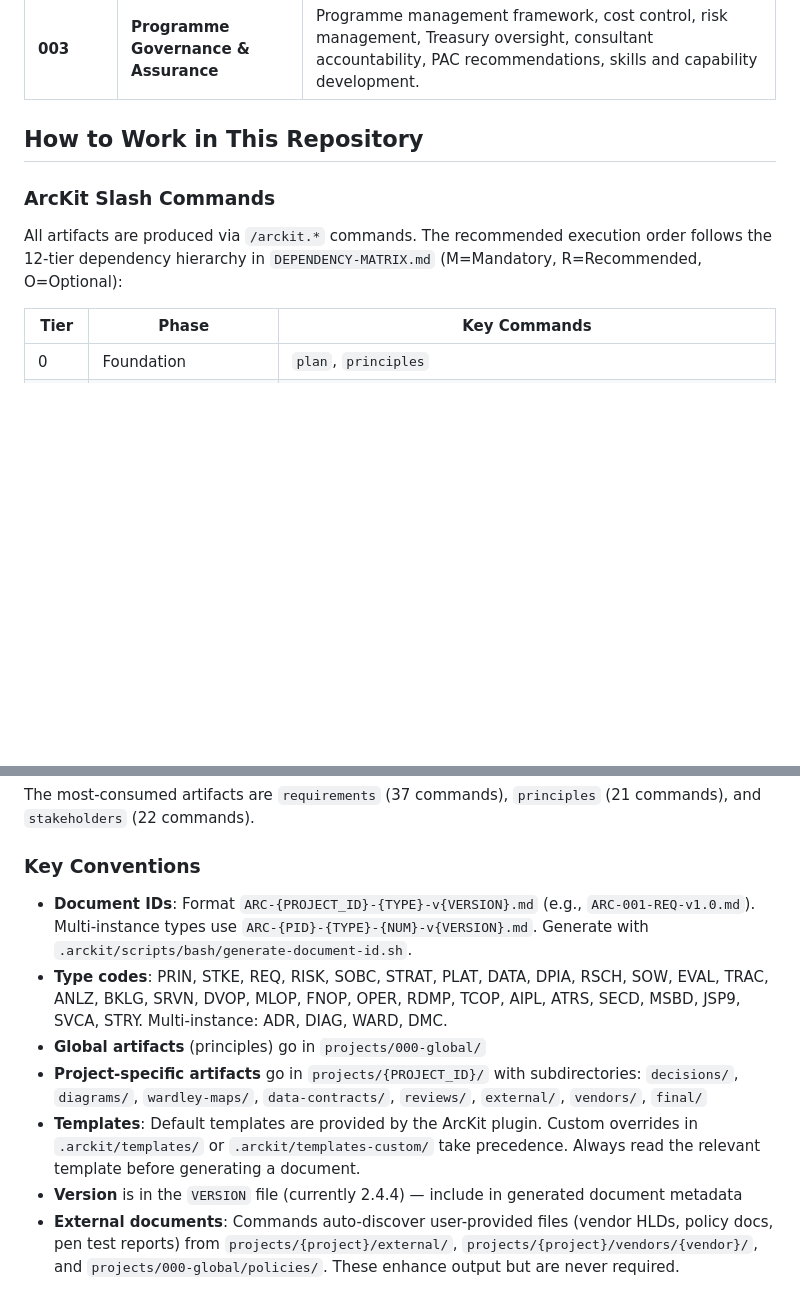
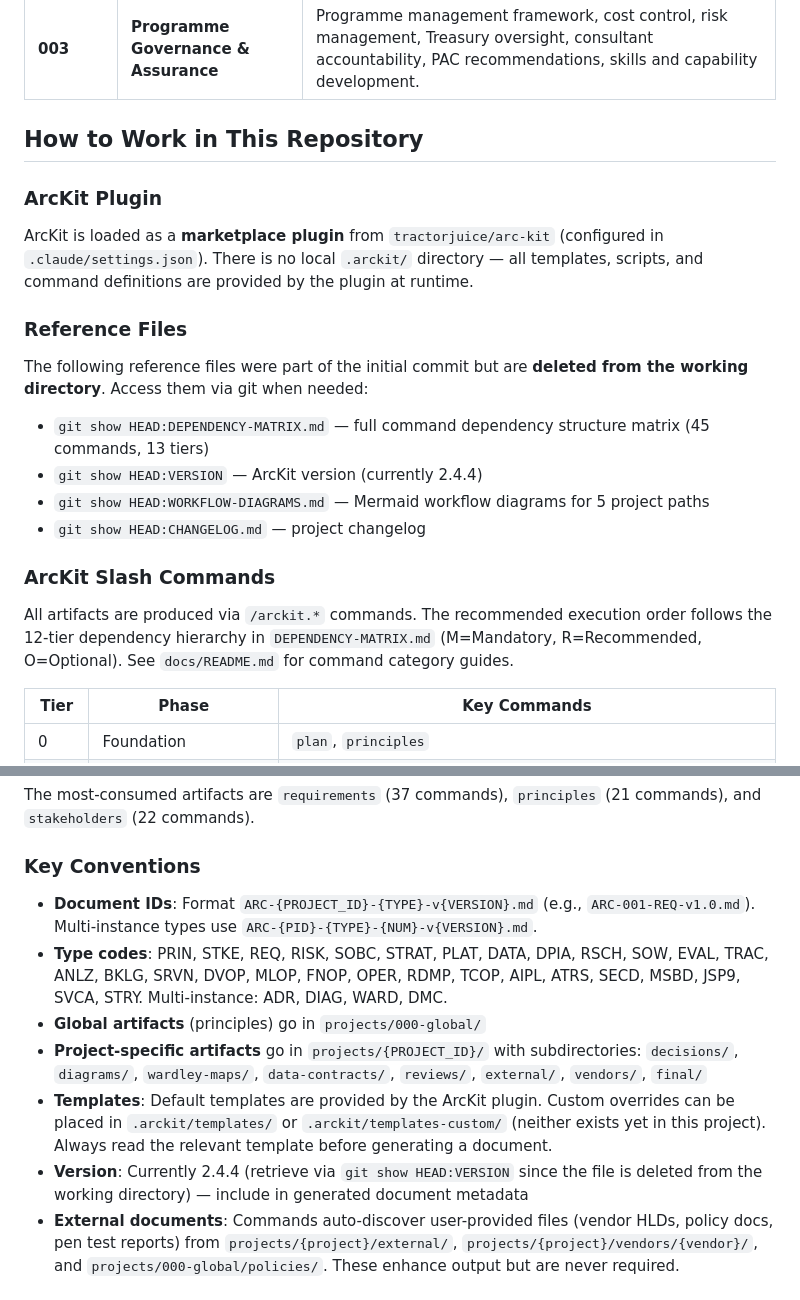
Before and after one commit to tractorjuice/arckit-test-project-v45-nsi-rainbow, a Markdown page: CLAUDE.md, 2 parts joined by grey strips. Rendered like a GitHub page; blank space fills up the shorter version.

Commit message:
Update CLAUDE.md with plugin source, deleted reference files, and fix inaccuracies
Add ArcKit Plugin section clarifying it loads from tractorjuice/arc-kit marketplace.
Document that DEPENDENCY-MATRIX.md, VERSION, WORKFLOW-DIAGRAMS.md, and CHANGELOG.md
are deleted from working directory but accessible via git. Remove reference to
non-existent local script, fix template and version references.

Co-Authored-By: Claude Opus 4.6 <noreply@anthropic.com>

```diff
--- a/CLAUDE.md
+++ b/CLAUDE.md
@@ -78,9 +78,21 @@ This project is organised into three workstreams:
 
 ## How to Work in This Repository
 
+### ArcKit Plugin
+
+ArcKit is loaded as a **marketplace plugin** from `tractorjuice/arc-kit` (configured in `.claude/settings.json`). There is no local `.arckit/` directory — all templates, scripts, and command definitions are provided by the plugin at runtime.
+
+### Reference Files
+
+The following reference files were part of the initial commit but are **deleted from the working directory**. Access them via git when needed:
+- `git show HEAD:DEPENDENCY-MATRIX.md` — full command dependency structure matrix (45 commands, 13 tiers)
+- `git show HEAD:VERSION` — ArcKit version (currently 2.4.4)
+- `git show HEAD:WORKFLOW-DIAGRAMS.md` — Mermaid workflow diagrams for 5 project paths
+- `git show HEAD:CHANGELOG.md` — project changelog
+
 ### ArcKit Slash Commands
 
-All artifacts are produced via `/arckit.*` commands. The recommended execution order follows the 12-tier dependency hierarchy in `DEPENDENCY-MATRIX.md` (M=Mandatory, R=Recommended, O=Optional):
+All artifacts are produced via `/arckit.*` commands. The recommended execution order follows the 12-tier dependency hierarchy in `DEPENDENCY-MATRIX.md` (M=Mandatory, R=Recommended, O=Optional). See `docs/README.md` for command category guides.
 
 | Tier | Phase | Key Commands |
 |------|-------|-------------|
@@ -101,12 +113,12 @@ The most-consumed artifacts are `requirements` (37 commands), `principles` (21 c
 
 ### Key Conventions
 
-- **Document IDs**: Format `ARC-{PROJECT_ID}-{TYPE}-v{VERSION}.md` (e.g., `ARC-001-REQ-v1.0.md`). Multi-instance types use `ARC-{PID}-{TYPE}-{NUM}-v{VERSION}.md`. Generate with `.arckit/scripts/bash/generate-document-id.sh`.
+- **Document IDs**: Format `ARC-{PROJECT_ID}-{TYPE}-v{VERSION}.md` (e.g., `ARC-001-REQ-v1.0.md`). Multi-instance types use `ARC-{PID}-{TYPE}-{NUM}-v{VERSION}.md`.
 - **Type codes**: PRIN, STKE, REQ, RISK, SOBC, STRAT, PLAT, DATA, DPIA, RSCH, SOW, EVAL, TRAC, ANLZ, BKLG, SRVN, DVOP, MLOP, FNOP, OPER, RDMP, TCOP, AIPL, ATRS, SECD, MSBD, JSP9, SVCA, STRY. Multi-instance: ADR, DIAG, WARD, DMC.
 - **Global artifacts** (principles) go in `projects/000-global/`
 - **Project-specific artifacts** go in `projects/{PROJECT_ID}/` with subdirectories: `decisions/`, `diagrams/`, `wardley-maps/`, `data-contracts/`, `reviews/`, `external/`, `vendors/`, `final/`
-- **Templates**: Default templates are provided by the ArcKit plugin. Custom overrides in `.arckit/templates/` or `.arckit/templates-custom/` take precedence. Always read the relevant template before generating a document.
-- **Version** is in the `VERSION` file (currently 2.4.4) — include in generated document metadata
+- **Templates**: Default templates are provided by the ArcKit plugin. Custom overrides can be placed in `.arckit/templates/` or `.arckit/templates-custom/` (neither exists yet in this project). Always read the relevant template before generating a document.
+- **Version**: Currently 2.4.4 (retrieve via `git show HEAD:VERSION` since the file is deleted from the working directory) — include in generated document metadata
 - **External documents**: Commands auto-discover user-provided files (vendor HLDs, policy docs, pen test reports) from `projects/{project}/external/`, `projects/{project}/vendors/{vendor}/`, and `projects/000-global/policies/`. These enhance output but are never required.
 
 ### Autonomous Agents
```
